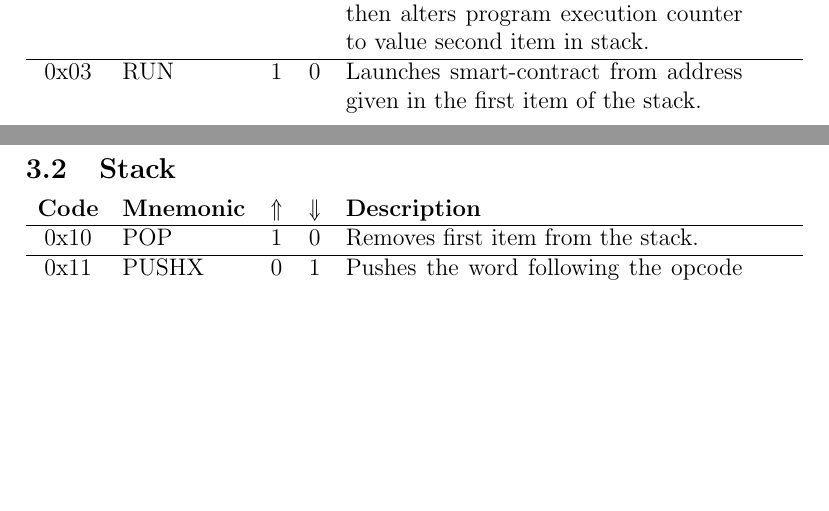
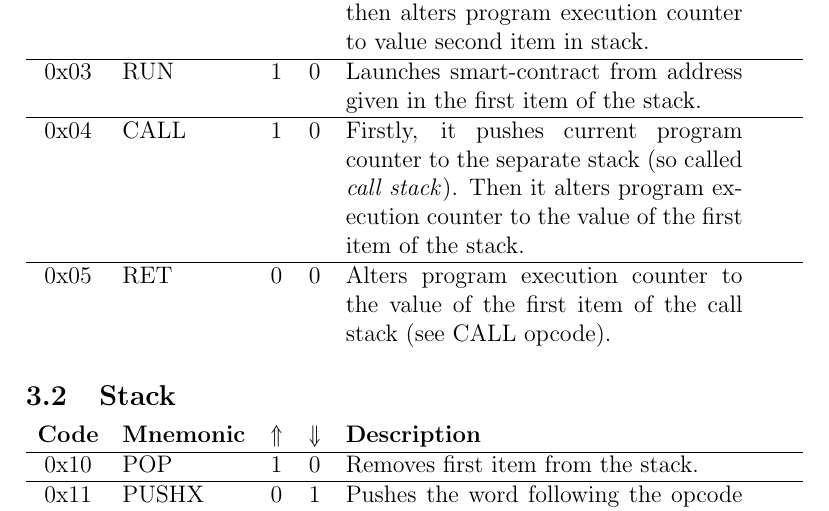
Before and after one commit to expload/pravda, a LaTeX document (doc/spec.tex): two parts of pages 2 and 3 of 4 before the commit and part of page 3 of 4 after it, the two joined at a grey line, cut so that both start at the same text, the shorter picture padded with empty space. Compiled offline with pdfLaTeX.

Commit message:
documentation was edited #5

```diff
--- a/doc/spec.tex
+++ b/doc/spec.tex
@@ -61,6 +61,11 @@ Word is represented by 2 bits of word length and $6+8*(l+1)$ bits of data where
 0x02 & JUMPI & $2$ & $0$ & If value in head of stack greater than 0 then alters program execution counter to value second item in stack.  \\
 \hline
 0x03 & RUN & $1$ & $0$ & Launches smart-contract from address given in the first item of the stack.  \\
+\hline
+0x04 & CALL & $1$ & $0$ & Firstly, it pushes current program counter to the separate stack (so called \emph{call stack}). Then it alters program execution counter to the value of the first item of the stack.  \\
+\hline
+0x05 & RET & $0$ & $0$ & Alters program execution counter to the value of the first item of the call stack (see CALL opcode).  \\
+
 \end{tabularx}
 
 \subsection{Stack}
```
Also changed, not shown: 3 other files.
